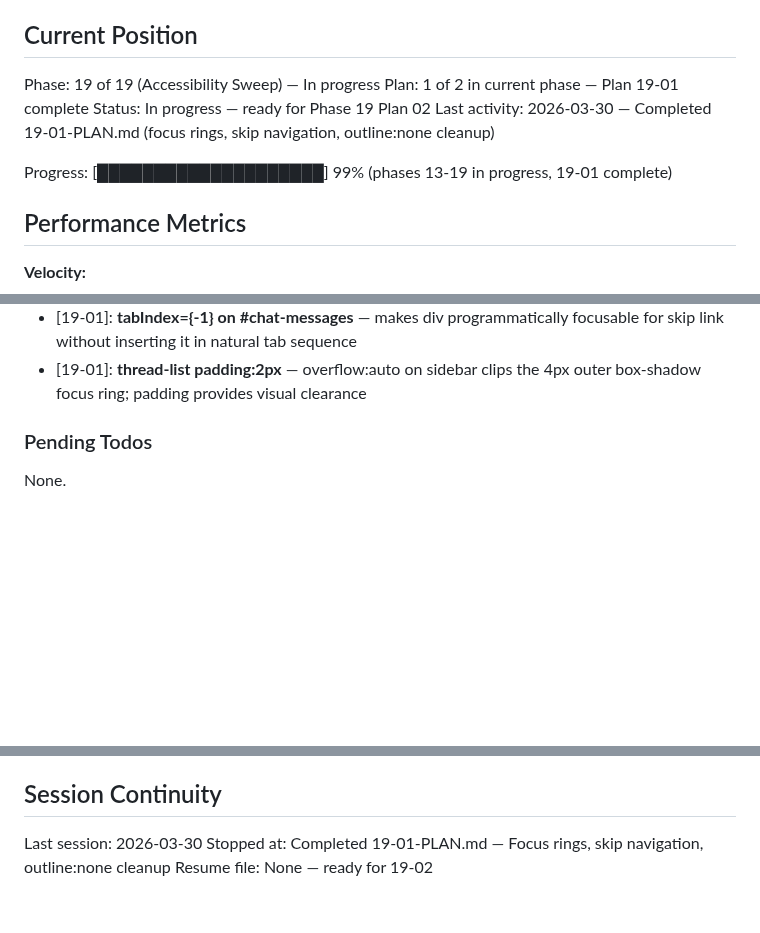
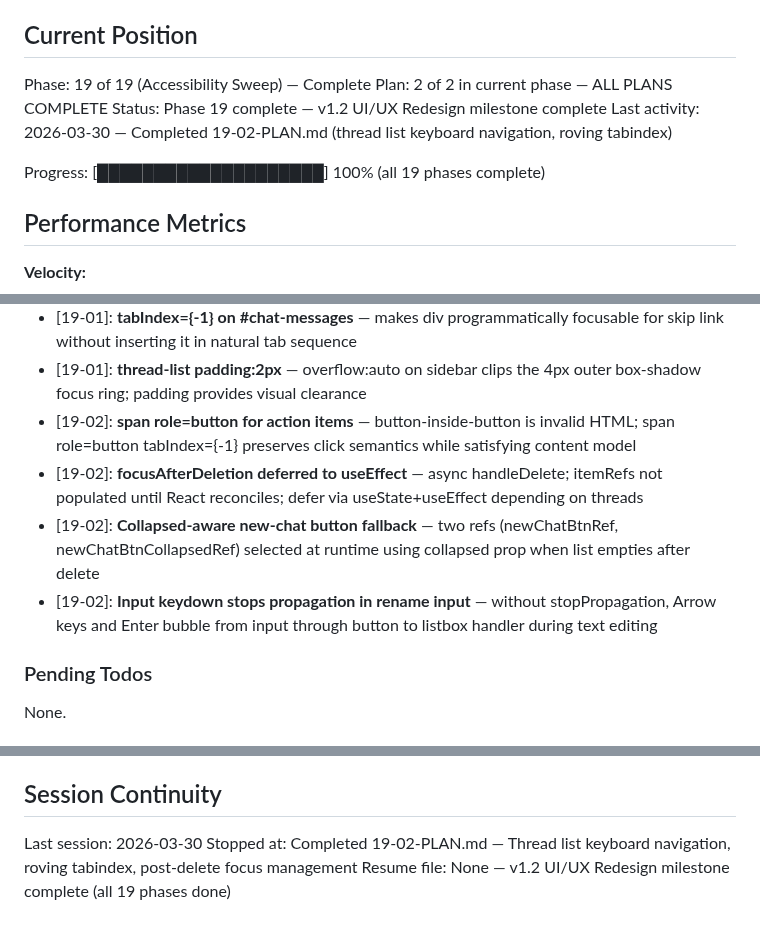
Before and after one commit to SamuraiJenkinz/xmcp, a Markdown page: .planning/STATE.md, 3 parts joined by grey strips. Rendered like a GitHub page; blank space fills up the shorter version.

Commit message:
docs(19-02): complete thread list keyboard navigation plan
Tasks completed: 2/2
- Task 1: Convert ThreadItem div to button with roving tabindex props
- Task 2: Roving tabindex in ThreadList with focus management

SUMMARY: .planning/phases/19-accessibility-sweep/19-02-SUMMARY.md

```diff
--- a/.planning/STATE.md
+++ b/.planning/STATE.md
@@ -9,12 +9,12 @@ See: .planning/PROJECT.md (updated 2026-03-27)
 
 ## Current Position
 
-Phase: 19 of 19 (Accessibility Sweep) — In progress
-Plan: 1 of 2 in current phase — Plan 19-01 complete
-Status: In progress — ready for Phase 19 Plan 02
-Last activity: 2026-03-30 — Completed 19-01-PLAN.md (focus rings, skip navigation, outline:none cleanup)
+Phase: 19 of 19 (Accessibility Sweep) — Complete
+Plan: 2 of 2 in current phase — ALL PLANS COMPLETE
+Status: Phase 19 complete — v1.2 UI/UX Redesign milestone complete
+Last activity: 2026-03-30 — Completed 19-02-PLAN.md (thread list keyboard navigation, roving tabindex)
 
-Progress: [████████████████████] 99% (phases 13-19 in progress, 19-01 complete)
+Progress: [████████████████████] 100% (all 19 phases complete)
 
 ## Performance Metrics
 
@@ -95,6 +95,10 @@ Progress: [████████████████████] 99% (ph
 - [19-01]: **Dark mode focus outer ring = --atlas-accent** — black (#000) has insufficient contrast on dark surfaces; --atlas-accent (#115ea3) was Phase 15 contrast-verified
 - [19-01]: **tabIndex={-1} on #chat-messages** — makes div programmatically focusable for skip link without inserting it in natural tab sequence
 - [19-01]: **thread-list padding:2px** — overflow:auto on sidebar clips the 4px outer box-shadow focus ring; padding provides visual clearance
+- [19-02]: **span role=button for action items** — button-inside-button is invalid HTML; span role=button tabIndex={-1} preserves click semantics while satisfying content model
+- [19-02]: **focusAfterDeletion deferred to useEffect** — async handleDelete; itemRefs not populated until React reconciles; defer via useState+useEffect depending on threads
+- [19-02]: **Collapsed-aware new-chat button fallback** — two refs (newChatBtnRef, newChatBtnCollapsedRef) selected at runtime using collapsed prop when list empties after delete
+- [19-02]: **Input keydown stops propagation in rename input** — without stopPropagation, Arrow keys and Enter bubble from input through button to listbox handler during text editing
 
 ### Pending Todos
 
@@ -113,5 +117,5 @@ None.
 ## Session Continuity
 
 Last session: 2026-03-30
-Stopped at: Completed 19-01-PLAN.md — Focus rings, skip navigation, outline:none cleanup
-Resume file: None — ready for 19-02
+Stopped at: Completed 19-02-PLAN.md — Thread list keyboard navigation, roving tabindex, post-delete focus management
+Resume file: None — v1.2 UI/UX Redesign milestone complete (all 19 phases done)
```
Also changed, not shown: 1 other file.
